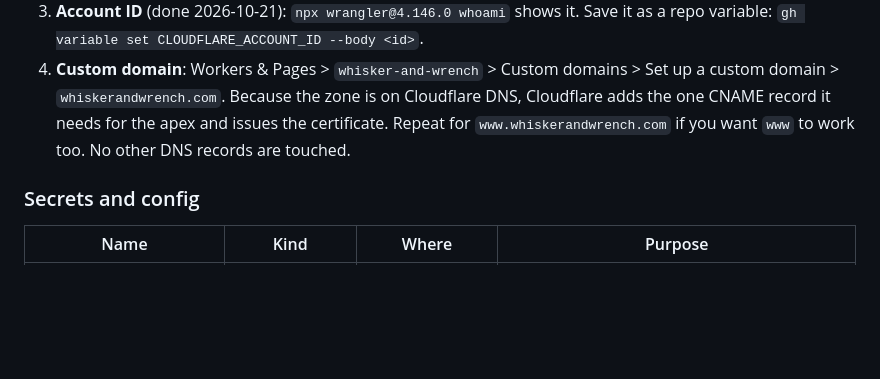
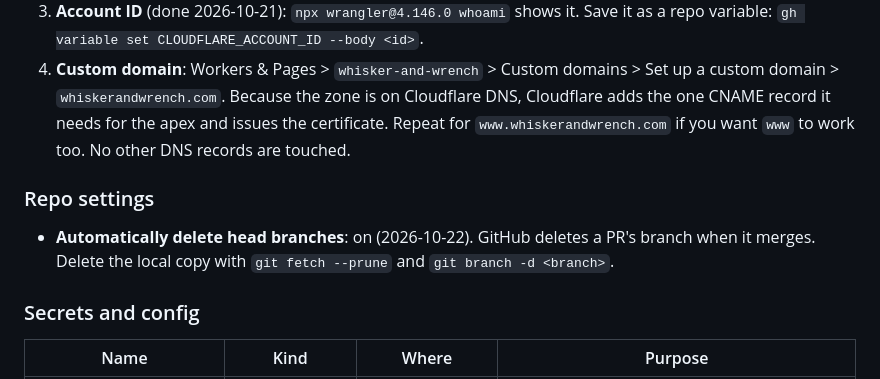
Before and after one commit to esanacore/whisker-and-wrench, a Markdown page: docs/OPERATIONS.md, the part around the change. GitHub-like rendering; blank space fills up the shorter version.

Commit message:
docs: note auto-delete of merged PR branches
Co-Authored-By: Claude Opus 5.5 <noreply@anthropic.com>

```diff
--- a/docs/OPERATIONS.md
+++ b/docs/OPERATIONS.md
@@ -17,6 +17,10 @@ How the website gets built, deployed, rolled back and kept healthy.
 2. **API token for GitHub Actions**: Cloudflare dashboard > My Profile > API Tokens > Create Token > Custom token. Permission: **Account > Cloudflare Pages > Edit**, scoped to your account only. Save it as the repo secret: `gh secret set CLOUDFLARE_API_TOKEN` (paste when prompted).
 3. **Account ID** (done 2026-10-21): `npx wrangler@4.146.0 whoami` shows it. Save it as a repo variable: `gh variable set CLOUDFLARE_ACCOUNT_ID --body <id>`.
 4. **Custom domain**: Workers & Pages > `whisker-and-wrench` > Custom domains > Set up a custom domain > `whiskerandwrench.com`. Because the zone is on Cloudflare DNS, Cloudflare adds the one CNAME record it needs for the apex and issues the certificate. Repeat for `www.whiskerandwrench.com` if you want `www` to work too. No other DNS records are touched.
+
+### Repo settings
+
+- **Automatically delete head branches**: on (2026-10-22). GitHub deletes a PR's branch when it merges. Delete the local copy with `git fetch --prune` and `git branch -d <branch>`.
 
 ### Secrets and config
 
```
